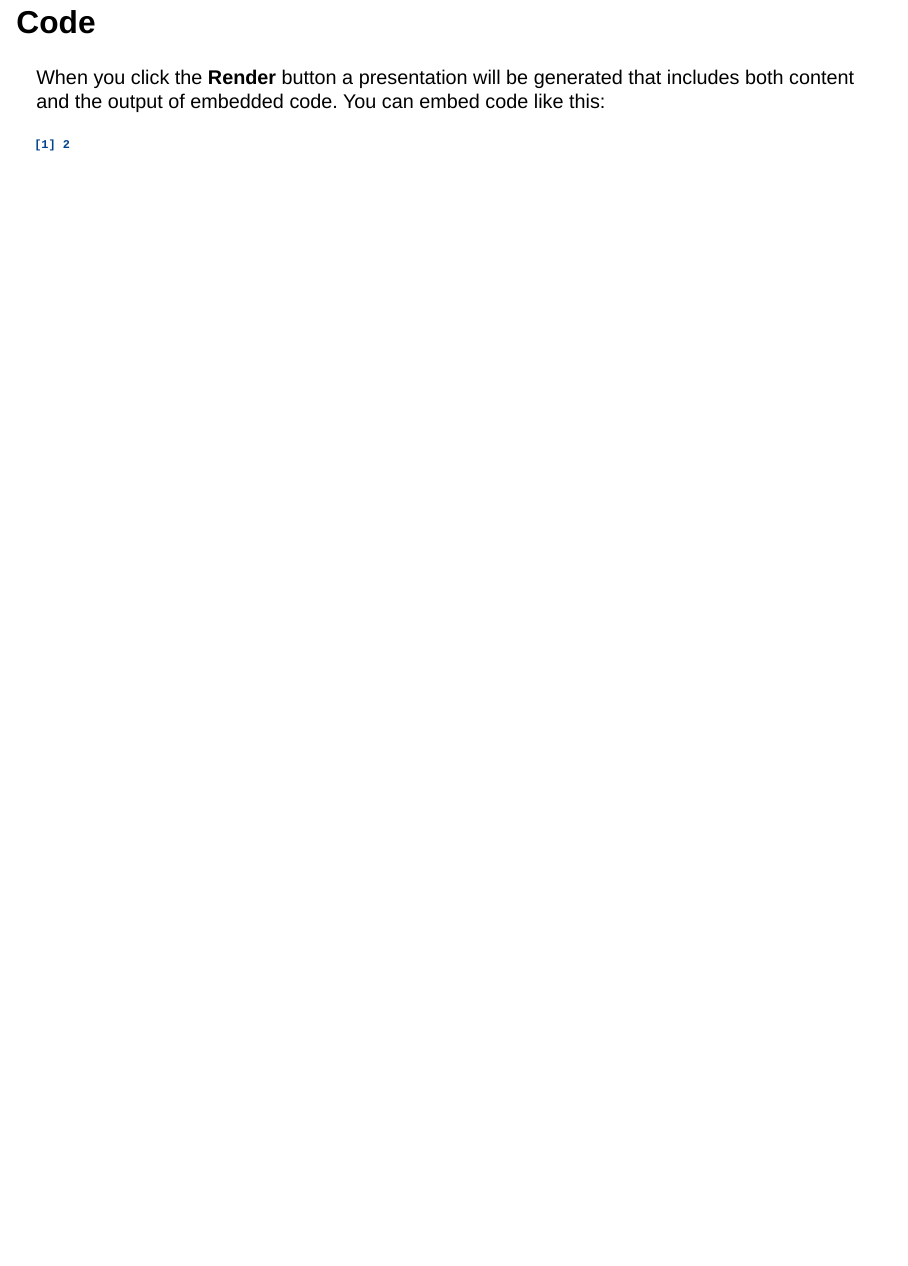
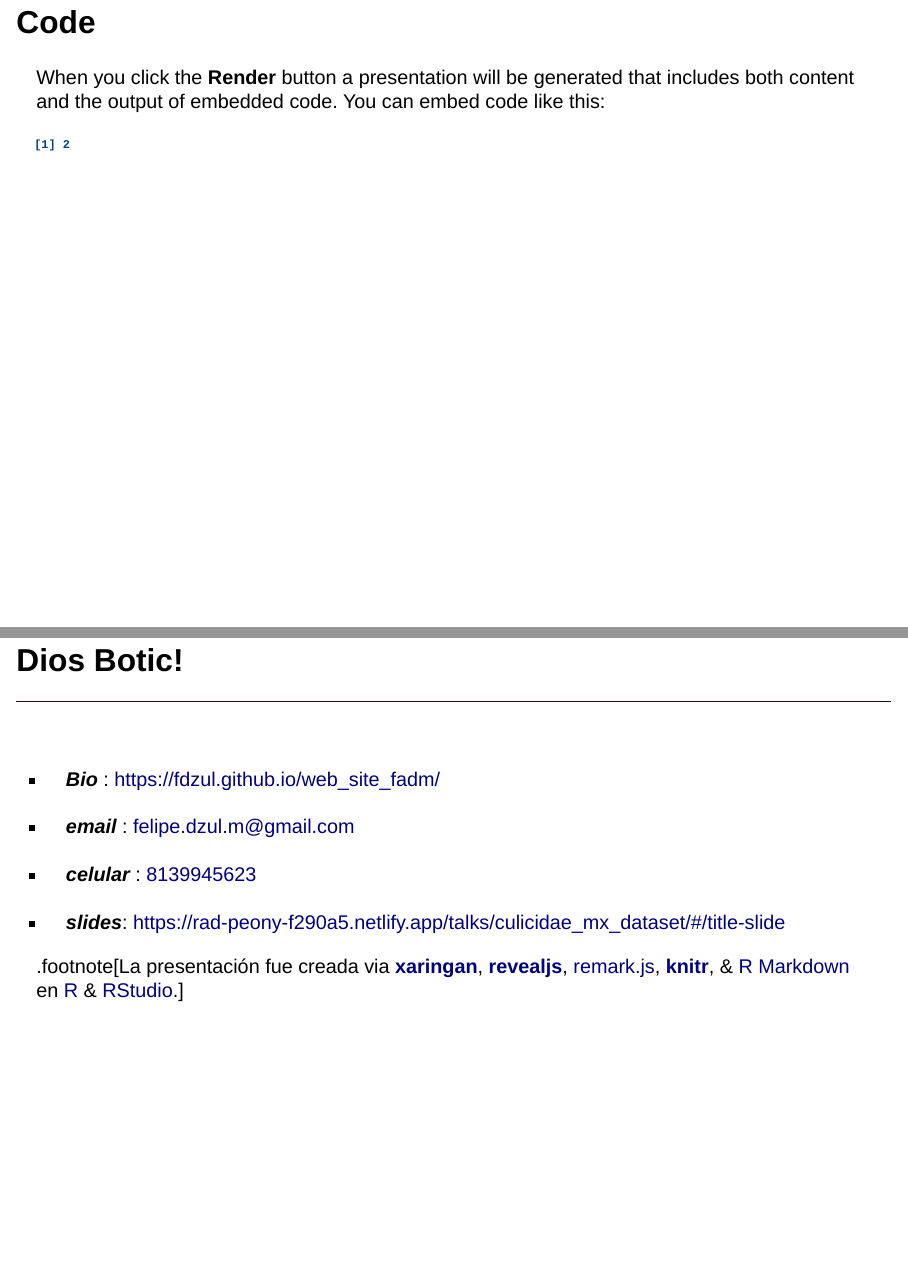
Before and after one commit to fdzul/culicidae_mx, a Quarto document (talks/culicidae_mx_dataset/index.qmd): page 4 of 4 before the commit and pages 4 and 5 of 5 after it, the two joined at a grey line. Rendered offline with R 4.5, knitr and Pandoc in place of Quarto, with nearby package versions; drawn as Slidy slides in place of the format the file asks for.

Commit message:
this commit update the talk

````diff
--- a/talks/culicidae_mx_dataset/index.qmd
+++ b/talks/culicidae_mx_dataset/index.qmd
@@ -24,3 +24,22 @@ When you click the **Render** button a presentation will be generated that inclu
 ```{r}
 1 + 1
 ```
+
+## Dios Botic!
+<hr style="height:2px;border-width:0;color:#330019;background-color:#330019">
+&nbsp;
+
+- ***Bio*** : https://fdzul.github.io/web_site_fadm/
+
+- ***email***       :     [felipe.dzul.m@gmail.com]()
+
+- ***celular***     :     [8139945623]()
+
+- ***slides***:     https://rad-peony-f290a5.netlify.app/talks/culicidae_mx_dataset/#/title-slide
+
+
+
+.footnote[La presentación fue creada via [**xaringan**](https://github.com/yihui/xaringan),
+[**revealjs**](https://revealjs.com/),
+[remark.js](https://remarkjs.com), [**knitr**](http://yihui.name/knitr),
+& [R Markdown](https://rmarkdown.rstudio.com) en [R]() & [RStudio](2.R_Scripts/libs/rstudio_leaflet/rstudio_leaflet.css).]
````
Also changed, not shown: talks/culicidae_mx_dataset/index.html.
